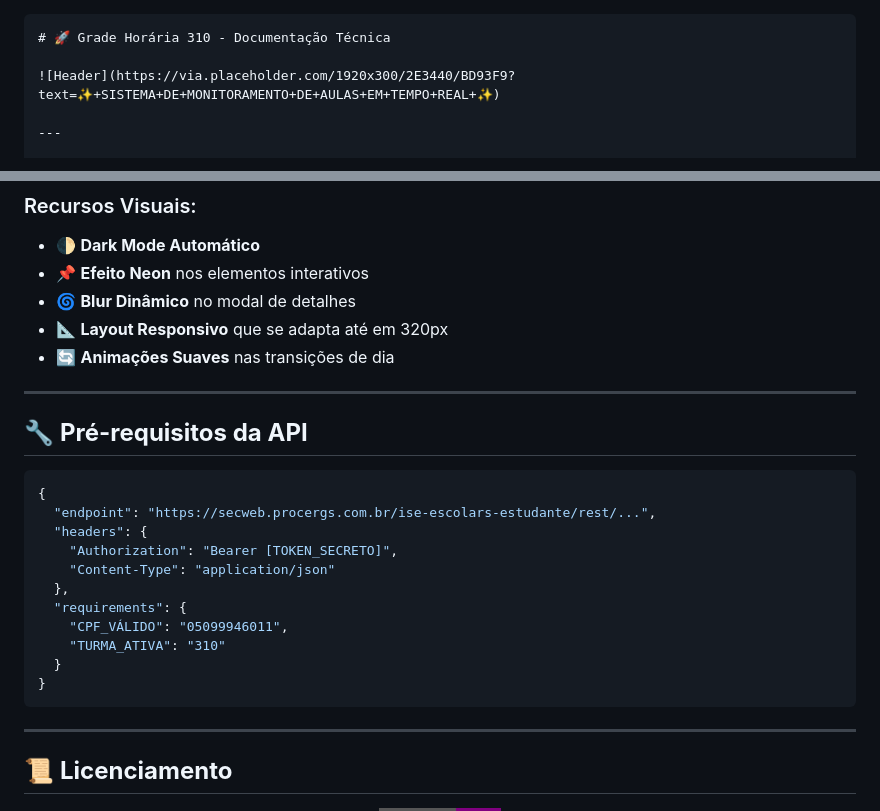
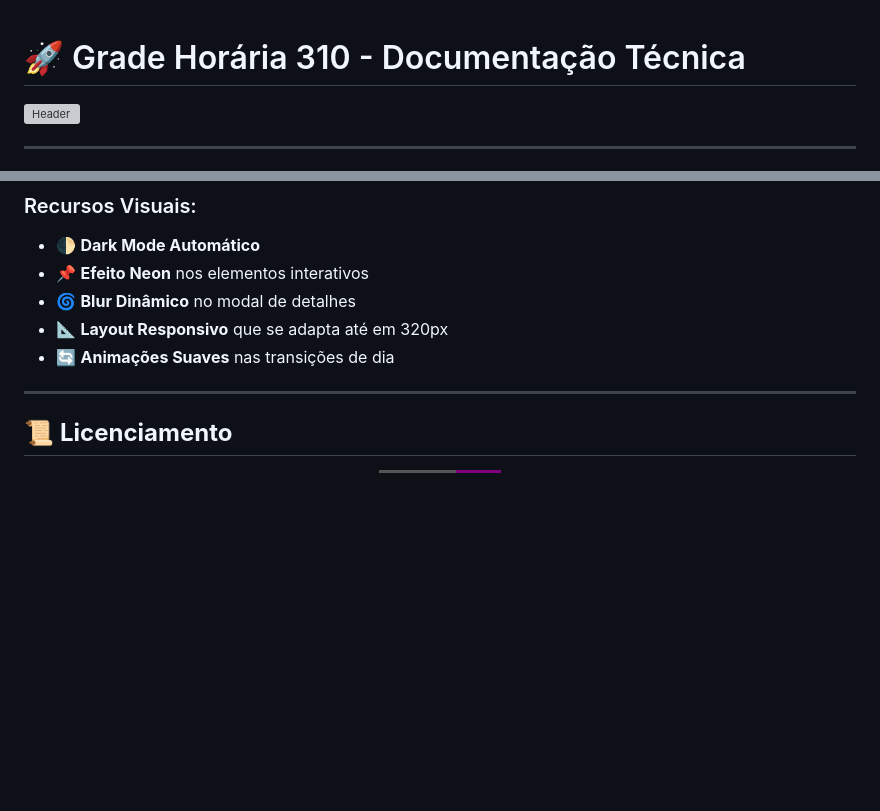
Before and after one commit to zKauaFerreira/310, a Markdown page: README.md, 2 parts joined by grey strips. GitHub-like rendering; badges without logos; blank space fills up the shorter version; grey boxes are pictures that could not be loaded.

````diff
--- a/README.md
+++ b/README.md
@@ -1,4 +1,3 @@
-```markdown
 # 🚀 Grade Horária 310 - Documentação Técnica
 
 ![Header](https://via.placeholder.com/1920x300/2E3440/BD93F9?text=✨+SISTEMA+DE+MONITORAMENTO+DE+AULAS+EM+TEMPO+REAL+✨)
@@ -72,22 +71,6 @@ sequenceDiagram
 - 📐 **Layout Responsivo** que se adapta até em 320px
 - 🔄 **Animações Suaves** nas transições de dia
 
----
-
-## 🔧 **Pré-requisitos da API**
-```json
-{
-  "endpoint": "https://secweb.procergs.com.br/ise-escolars-estudante/rest/...",
-  "headers": {
-    "Authorization": "Bearer [TOKEN_SECRETO]",
-    "Content-Type": "application/json"
-  },
-  "requirements": {
-    "CPF_VÁLIDO": "05099946011",
-    "TURMA_ATIVA": "310"
-  }
-}
-```
 
 ---
 
````
